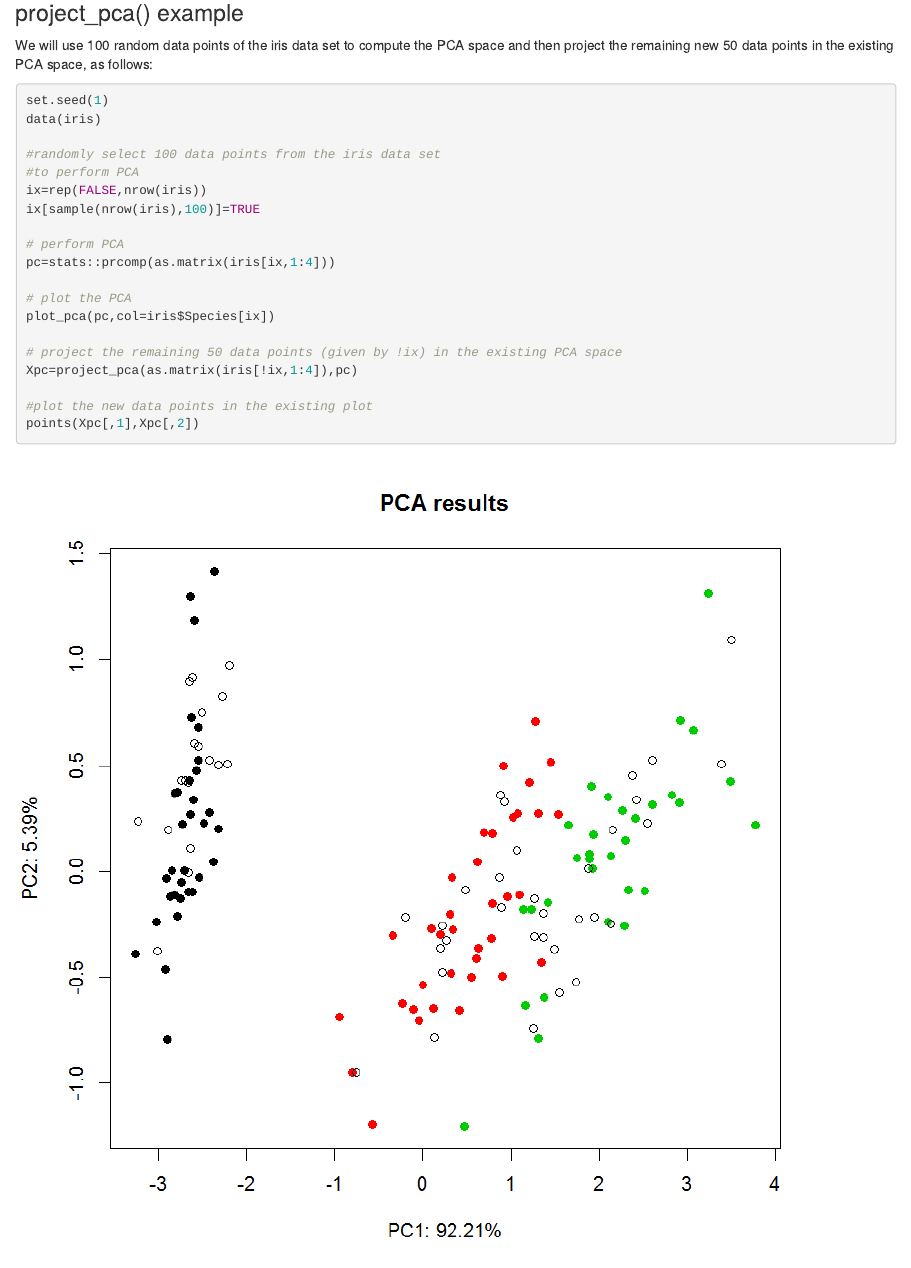
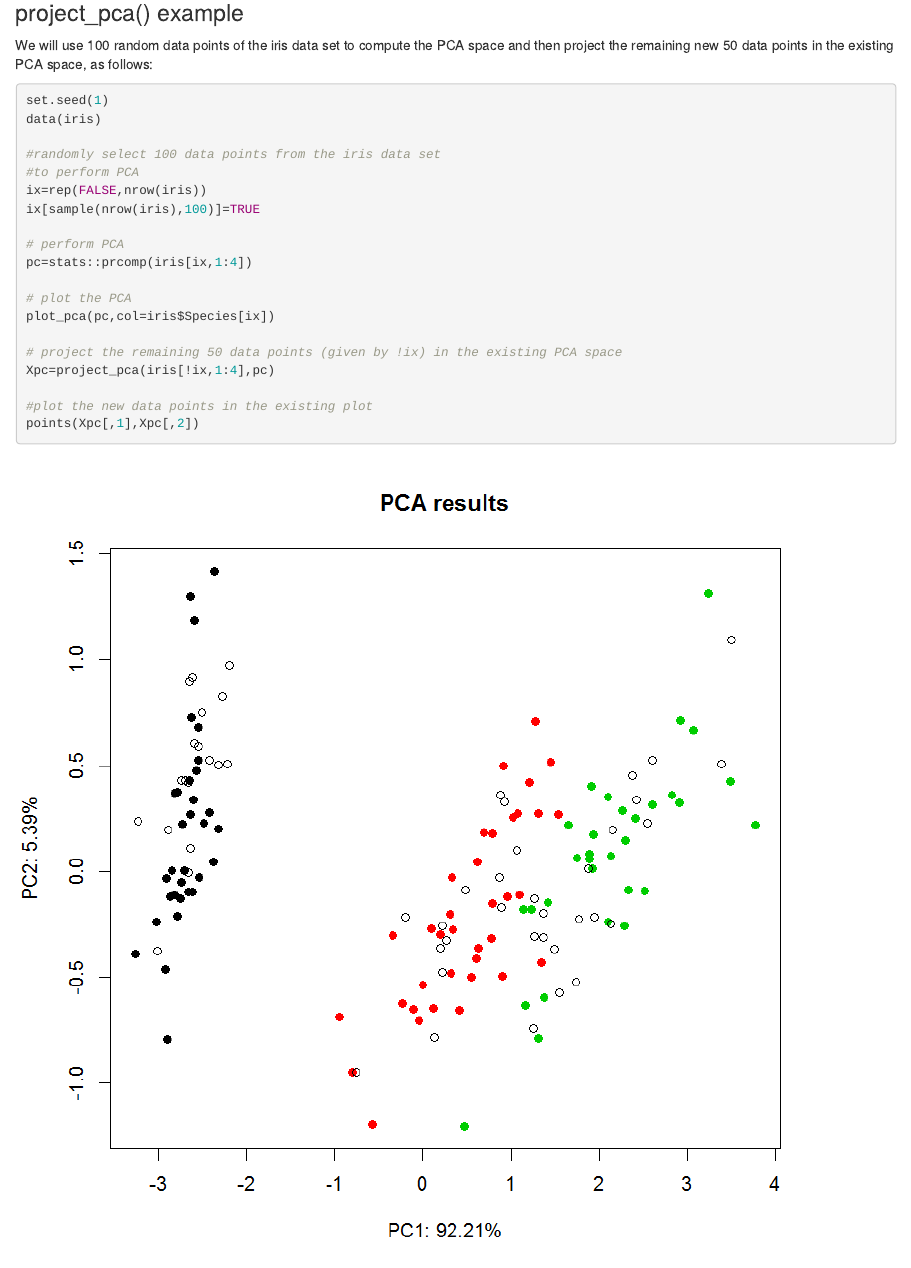
Before and after one commit to nchlis/pca.utils, an R Markdown document (README.Rmd): the page in a window 1100 px wide, from 2360 px down. Rendered offline with R 4.5, knitr and Pandoc, with nearby package versions.

Commit message:
removed as.matrix from stats::prcomp calls

```diff
--- a/README.Rmd
+++ b/README.Rmd
@@ -53,13 +53,13 @@ ix=rep(FALSE,nrow(iris))
 ix[sample(nrow(iris),100)]=TRUE
 
 # perform PCA
-pc=stats::prcomp(as.matrix(iris[ix,1:4]))
+pc=stats::prcomp(iris[ix,1:4])
 
 # plot the PCA
 plot_pca(pc,col=iris$Species[ix])
 
 # project the remaining 50 data points (given by !ix) in the existing PCA space
-Xpc=project_pca(as.matrix(iris[!ix,1:4]),pc)
+Xpc=project_pca(iris[!ix,1:4],pc)
 
 #plot the new data points in the existing plot
 points(Xpc[,1],Xpc[,2])
```
Also changed, not shown: R/plot_pca.R (+1 -1 lines), R/project_pca.R (+2 -2 lines), 2 other files.
